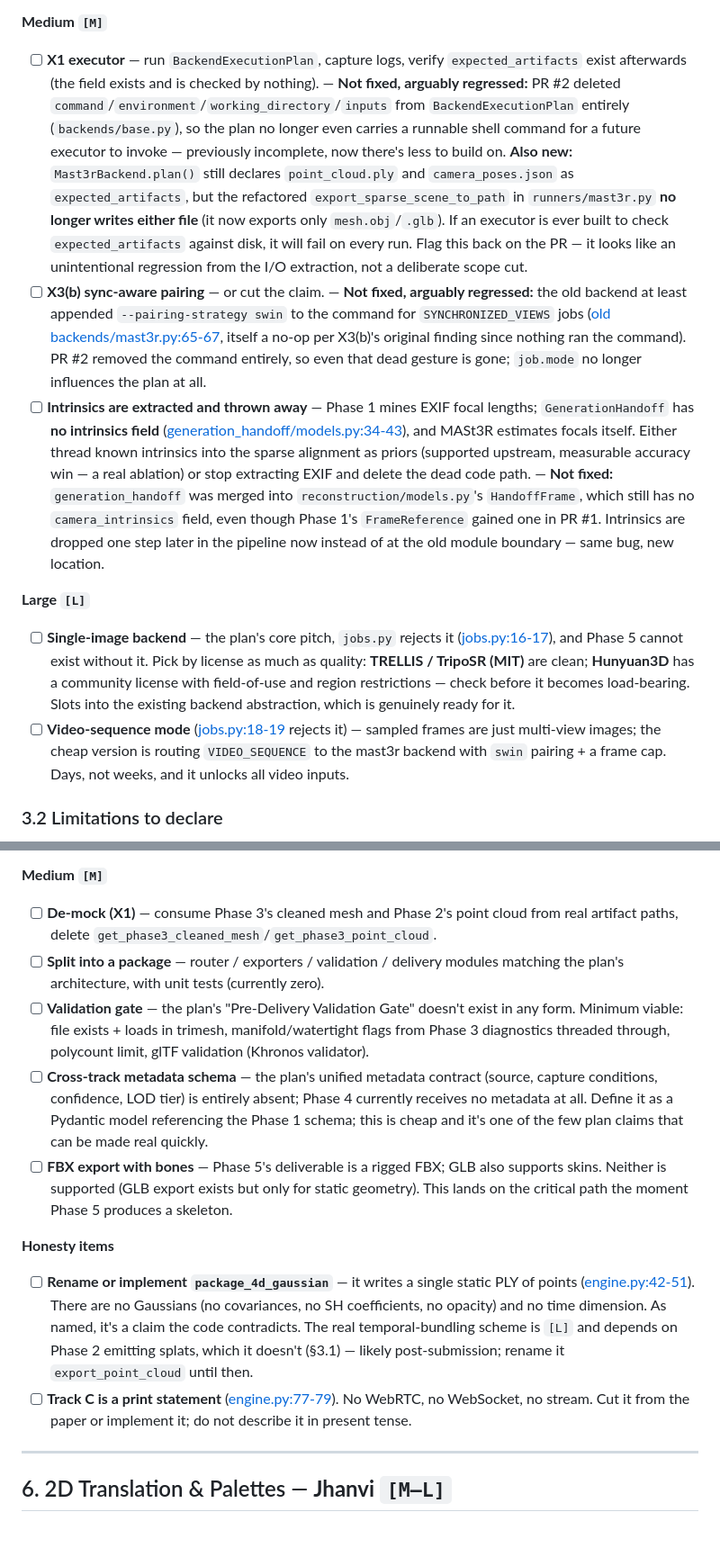
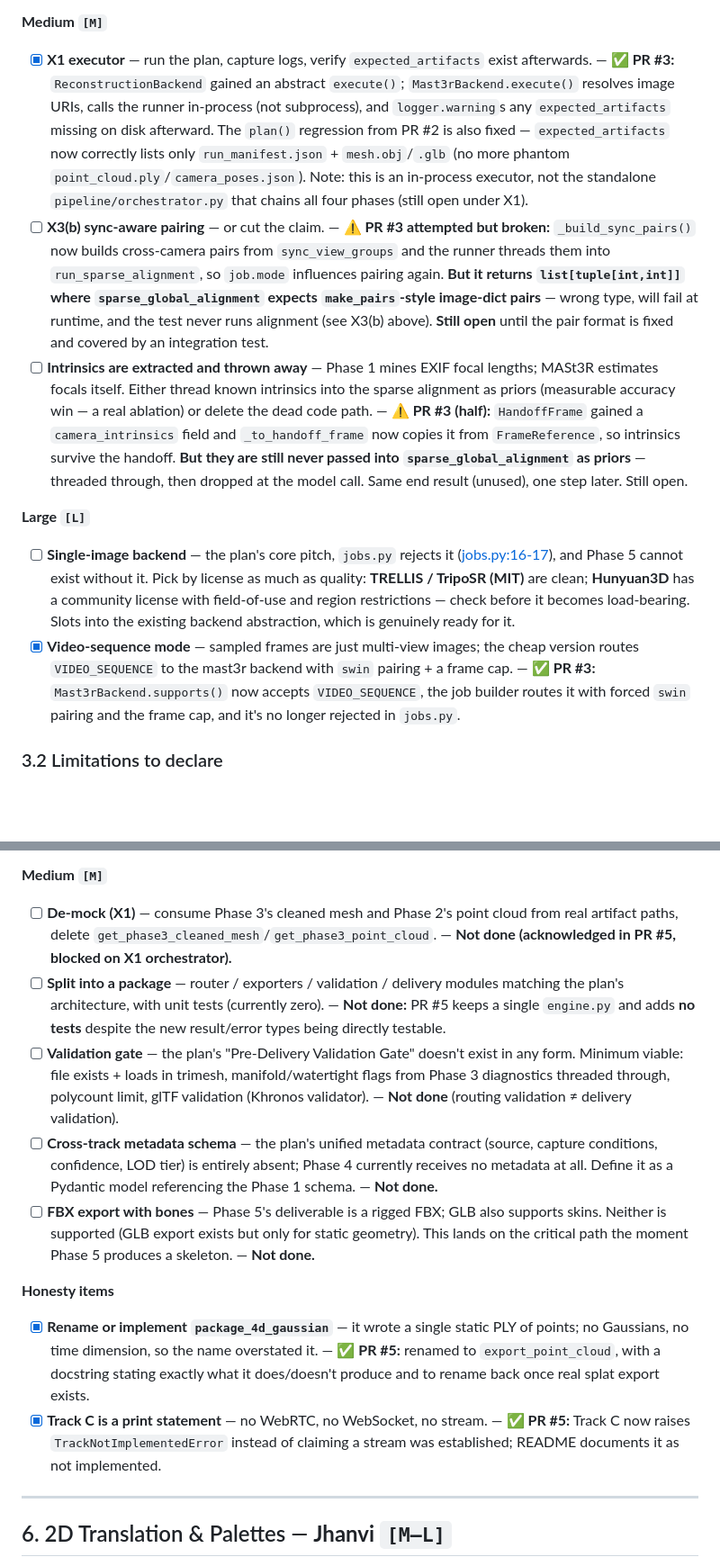
Before and after one commit to AyushK0808/z-shift, a Markdown page: ROADMAP.md, 2 parts joined by grey strips. Shown at 90% size. Rendered like a GitHub page; blank space fills up the shorter version.

```diff
--- a/ROADMAP.md
+++ b/ROADMAP.md
@@ -126,12 +134,12 @@ The MASt3R integration itself is competent. Everything around it — job identit
 
 **Medium `[M]`**
-- [ ] **X1 executor** — run `BackendExecutionPlan`, capture logs, verify `expected_artifacts` exist afterwards (the field exists and is checked by nothing). — **Not fixed, arguably regressed:** PR #2 deleted `command`/`environment`/`working_directory`/`inputs` from `BackendExecutionPlan` entirely (`backends/base.py`), so the plan no longer even carries a runnable shell command for a future executor to invoke — previously incomplete, now there's less to build on. **Also new:** `Mast3rBackend.plan()` still declares `point_cloud.ply` and `camera_poses.json` as `expected_artifacts`, but the refactored `export_sparse_scene_to_path` in `runners/mast3r.py` **no longer writes either file** (it now exports only `mesh.obj`/`.glb`). If an executor is ever built to check `expected_artifacts` against disk, it will fail on every run. Flag this back on the PR — it looks like an unintentional regression from the I/O extraction, not a deliberate scope cut.
-- [ ] **X3(b) sync-aware pairing** — or cut the claim. — **Not fixed, arguably regressed:** the old backend at least appended `--pairing-strategy swin` to the command for `SYNCHRONIZED_VIEWS` jobs ([old backends/mast3r.py:65-67](src/spatial_ingestion/reconstruction/backends/mast3r.py#L65-L67), itself a no-op per X3(b)'s original finding since nothing ran the command). PR #2 removed the command entirely, so even that dead gesture is gone; `job.mode` no longer influences the plan at all.
-- [ ] **Intrinsics are extracted and thrown away** — Phase 1 mines EXIF focal lengths; `GenerationHandoff` has **no intrinsics field** ([generation_handoff/models.py:34-43](src/spatial_ingestion/generation_handoff/models.py#L34-L43)), and MASt3R estimates focals itself. Either thread known intrinsics into the sparse alignment as priors (supported upstream, measurable accuracy win — a real ablation) or stop extracting EXIF and delete the dead code path. — **Not fixed:** `generation_handoff` was merged into `reconstruction/models.py`'s `HandoffFrame`, which still has no `camera_intrinsics` field, even though Phase 1's `FrameReference` gained one in PR #1. Intrinsics are dropped one step later in the pipeline now instead of at the old module boundary — same bug, new location.
+- [x] **X1 executor** — run the plan, capture logs, verify `expected_artifacts` exist afterwards. — **✅ PR #3:** `ReconstructionBackend` gained an abstract `execute()`; `Mast3rBackend.execute()` resolves image URIs, calls the runner in-process (not subprocess), and `logger.warning`s any `expected_artifacts` missing on disk afterward. The `plan()` regression from PR #2 is also fixed — `expected_artifacts` now correctly lists only `run_manifest.json` + `mesh.obj`/`.glb` (no more phantom `point_cloud.ply`/`camera_poses.json`). Note: this is an in-process executor, not the standalone `pipeline/orchestrator.py` that chains all four phases (still open under X1).
+- [ ] **X3(b) sync-aware pairing** — or cut the claim. — **⚠️ PR #3 attempted but broken:** `_build_sync_pairs()` now builds cross-camera pairs from `sync_view_groups` and the runner threads them into `run_sparse_alignment`, so `job.mode` influences pairing again. **But it returns `list[tuple[int,int]]` where `sparse_global_alignment` expects `make_pairs`-style image-dict pairs** — wrong type, will fail at runtime, and the test never runs alignment (see X3(b) above). **Still open** until the pair format is fixed and covered by an integration test.
+- [ ] **Intrinsics are extracted and thrown away** — Phase 1 mines EXIF focal lengths; MASt3R estimates focals itself. Either thread known intrinsics into the sparse alignment as priors (measurable accuracy win — a real ablation) or delete the dead code path. — **⚠️ PR #3 (half):** `HandoffFrame` gained a `camera_intrinsics` field and `_to_handoff_frame` now copies it from `FrameReference`, so intrinsics survive the handoff. **But they are still never passed into `sparse_global_alignment` as priors** — threaded through, then dropped at the model call. Same end result (unused), one step later. Still open.
 
 **Large `[L]`**
 - [ ] **Single-image backend** — the plan's core pitch, `jobs.py` rejects it ([jobs.py:16-17](src/spatial_ingestion/reconstruction/jobs.py#L16-L17)), and Phase 5 cannot exist without it. Pick by license as much as quality: **TRELLIS / TripoSR (MIT)** are clean; **Hunyuan3D** has a community license with field-of-use and region restrictions — check before it becomes load-bearing. Slots into the existing backend abstraction, which is genuinely ready for it.
-- [ ] **Video-sequence mode** ([jobs.py:18-19](src/spatial_ingestion/reconstruction/jobs.py#L18-L19) rejects it) — sampled frames are just multi-view images; the cheap version is routing `VIDEO_SEQUENCE` to the mast3r backend with `swin` pairing + a frame cap. Days, not weeks, and it unlocks all video inputs.
+- [x] **Video-sequence mode** — sampled frames are just multi-view images; the cheap version routes `VIDEO_SEQUENCE` to the mast3r backend with `swin` pairing + a frame cap. — **✅ PR #3:** `Mast3rBackend.supports()` now accepts `VIDEO_SEQUENCE`, the job builder routes it with forced `swin` pairing and the frame cap, and it's no longer rejected in `jobs.py`.
 
 ### 3.2 Limitations to declare
 - MASt3R weights are **CC BY-NC-SA 4.0** — fine for the paper, blocks commercial use; artifact statement must say so.
@@ -168,14 +180,14 @@ Currently a 105-line demo script, and the distance between it and the plan's des
 
 **Medium `[M]`**
-- [ ] **De-mock (X1)** — consume Phase 3's cleaned mesh and Phase 2's point cloud from real artifact paths, delete `get_phase3_cleaned_mesh`/`get_phase3_point_cloud`.
-- [ ] **Split into a package** — router / exporters / validation / delivery modules matching the plan's architecture, with unit tests (currently zero).
-- [ ] **Validation gate** — the plan's "Pre-Delivery Validation Gate" doesn't exist in any form. Minimum viable: file exists + loads in trimesh, manifold/watertight flags from Phase 3 diagnostics threaded through, polycount limit, glTF validation (Khronos validator).
-- [ ] **Cross-track metadata schema** — the plan's unified metadata contract (source, capture conditions, confidence, LOD tier) is entirely absent; Phase 4 currently receives no metadata at all. Define it as a Pydantic model referencing the Phase 1 schema; this is cheap and it's one of the few plan claims that can be made real quickly.
-- [ ] **FBX export with bones** — Phase 5's deliverable is a rigged FBX; GLB also supports skins. Neither is supported (GLB export exists but only for static geometry). This lands on the critical path the moment Phase 5 produces a skeleton.
+- [ ] **De-mock (X1)** — consume Phase 3's cleaned mesh and Phase 2's point cloud from real artifact paths, delete `get_phase3_cleaned_mesh`/`get_phase3_point_cloud`. — **Not done (acknowledged in PR #5, blocked on X1 orchestrator).**
+- [ ] **Split into a package** — router / exporters / validation / delivery modules matching the plan's architecture, with unit tests (currently zero). — **Not done:** PR #5 keeps a single `engine.py` and adds **no tests** despite the new result/error types being directly testable.
+- [ ] **Validation gate** — the plan's "Pre-Delivery Validation Gate" doesn't exist in any form. Minimum viable: file exists + loads in trimesh, manifold/watertight flags from Phase 3 diagnostics threaded through, polycount limit, glTF validation (Khronos validator). — **Not done** (routing validation ≠ delivery validation).
+- [ ] **Cross-track metadata schema** — the plan's unified metadata contract (source, capture conditions, confidence, LOD tier) is entirely absent; Phase 4 currently receives no metadata at all. Define it as a Pydantic model referencing the Phase 1 schema. — **Not done.**
+- [ ] **FBX export with bones** — Phase 5's deliverable is a rigged FBX; GLB also supports skins. Neither is supported (GLB export exists but only for static geometry). This lands on the critical path the moment Phase 5 produces a skeleton. — **Not done.**
 
 **Honesty items**
-- [ ] **Rename or implement `package_4d_gaussian`** — it writes a single static PLY of points ([engine.py:42-51](src/spatial_ingestion/outcomes_engine/engine.py#L42-L51)). There are no Gaussians (no covariances, no SH coefficients, no opacity) and no time dimension. As named, it's a claim the code contradicts. The real temporal-bundling scheme is `[L]` and depends on Phase 2 emitting splats, which it doesn't (§3.1) — likely post-submission; rename it `export_point_cloud` until then.
-- [ ] **Track C is a print statement** ([engine.py:77-79](src/spatial_ingestion/outcomes_engine/engine.py#L77-L79)). No WebRTC, no WebSocket, no stream. Cut it from the paper or implement it; do not describe it in present tense.
+- [x] **Rename or implement `package_4d_gaussian`** — it wrote a single static PLY of points; no Gaussians, no time dimension, so the name overstated it. — **✅ PR #5:** renamed to `export_point_cloud`, with a docstring stating exactly what it does/doesn't produce and to rename back once real splat export exists.
+- [x] **Track C is a print statement** — no WebRTC, no WebSocket, no stream. — **✅ PR #5:** Track C now raises `TrackNotImplementedError` instead of claiming a stream was established; README documents it as not implemented.
 
 ---
 
```
Also changed, not shown: other parts of ROADMAP.md (+31 -19 lines), ROADMAP_20-07.md (added, +95 -0 lines).
